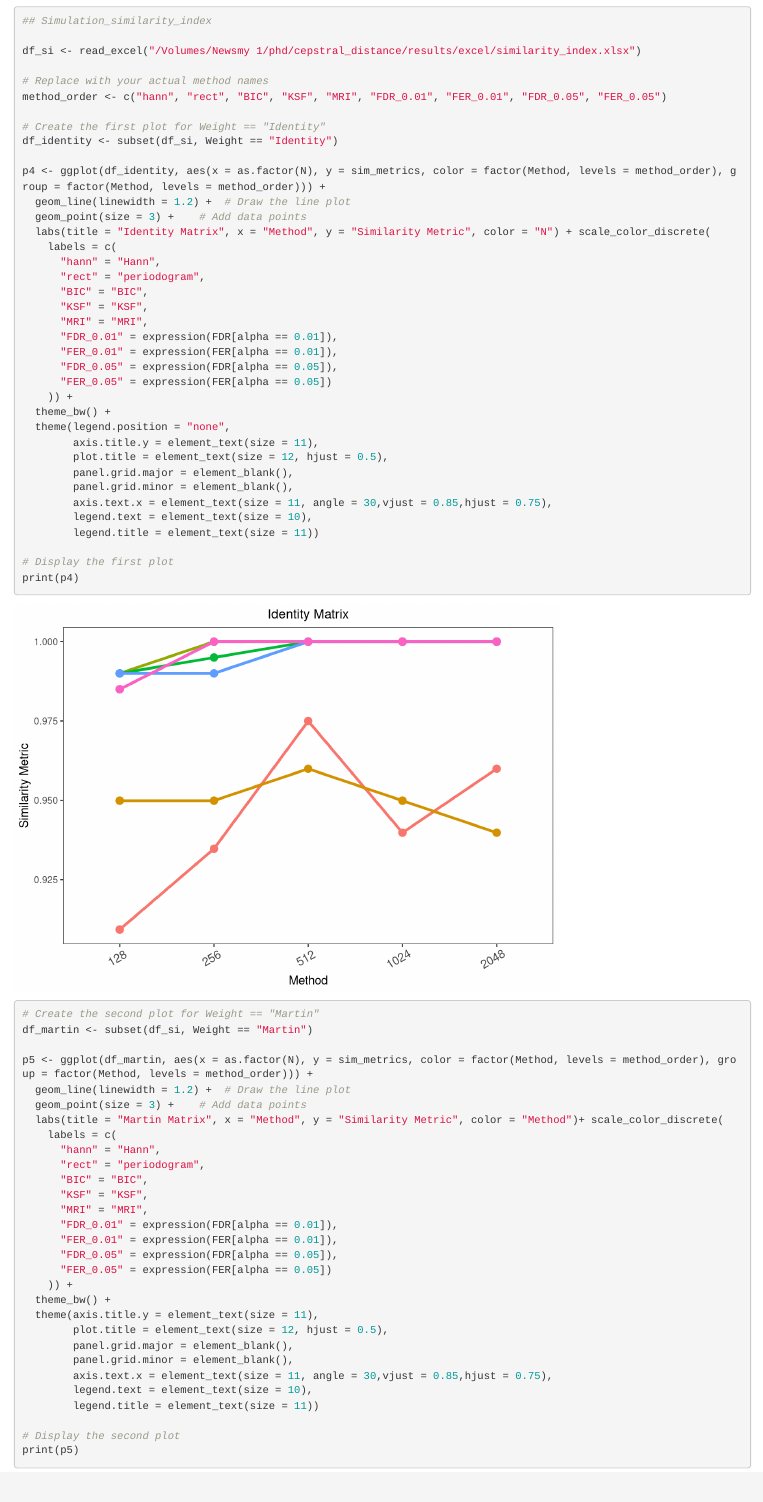
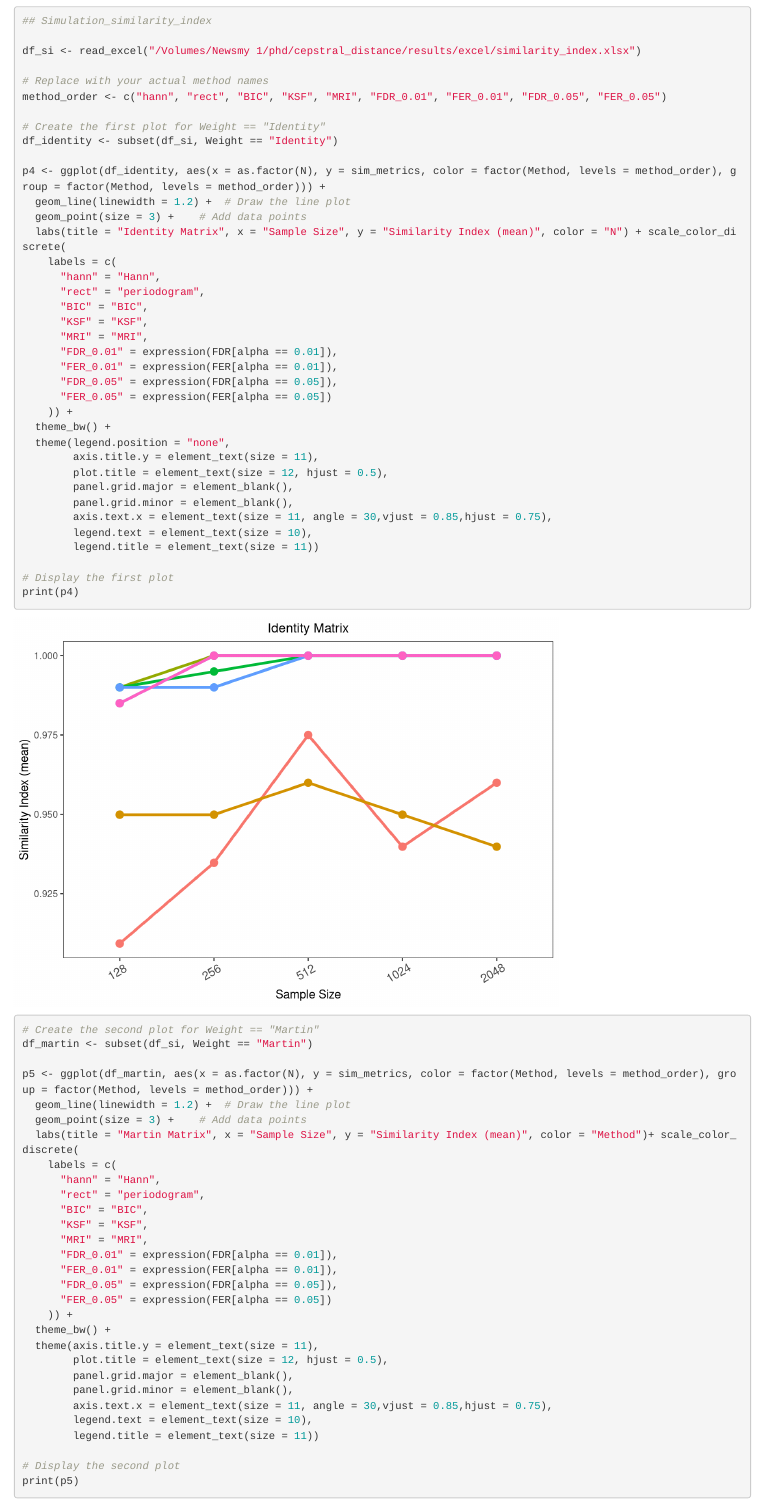
Before and after one commit to vivli-hub/Novel-techniques-for-evaluation-of-time-series-cepstral-dissimilarity-measures, an R Markdown document (code/R/plot_cluster_similarity_index.Rmd): the page in a window 1100 px wide, from 180 px down. Rendered offline with R 4.5, knitr and Pandoc, with nearby package versions.

Commit message:
Add files via upload

```diff
--- a/code/R/plot_cluster_similarity_index.Rmd
+++ b/code/R/plot_cluster_similarity_index.Rmd
@@ -23,7 +23,7 @@ df_identity <- subset(df_si, Weight == "Identity")
 p4 <- ggplot(df_identity, aes(x = as.factor(N), y = sim_metrics, color = factor(Method, levels = method_order), group = factor(Method, levels = method_order))) +
   geom_line(linewidth = 1.2) +  # Draw the line plot
   geom_point(size = 3) +    # Add data points
-  labs(title = "Identity Matrix", x = "Method", y = "Similarity Metric", color = "N") + scale_color_discrete(
+  labs(title = "Identity Matrix", x = "Sample Size", y = "Similarity Index (mean)", color = "N") + scale_color_discrete(
     labels = c(
       "hann" = "Hann",
       "rect" = "periodogram",
@@ -54,7 +54,7 @@ df_martin <- subset(df_si, Weight == "Martin")
 p5 <- ggplot(df_martin, aes(x = as.factor(N), y = sim_metrics, color = factor(Method, levels = method_order), group = factor(Method, levels = method_order))) +
   geom_line(linewidth = 1.2) +  # Draw the line plot
   geom_point(size = 3) +    # Add data points
-  labs(title = "Martin Matrix", x = "Method", y = "Similarity Metric", color = "Method")+ scale_color_discrete(
+  labs(title = "Martin Matrix", x = "Sample Size", y = "Similarity Index (mean)", color = "Method")+ scale_color_discrete(
     labels = c(
       "hann" = "Hann",
       "rect" = "periodogram",
```
